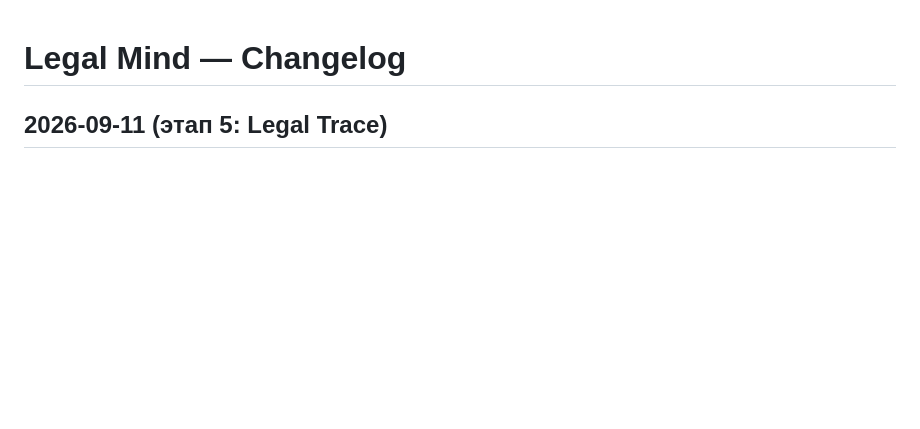
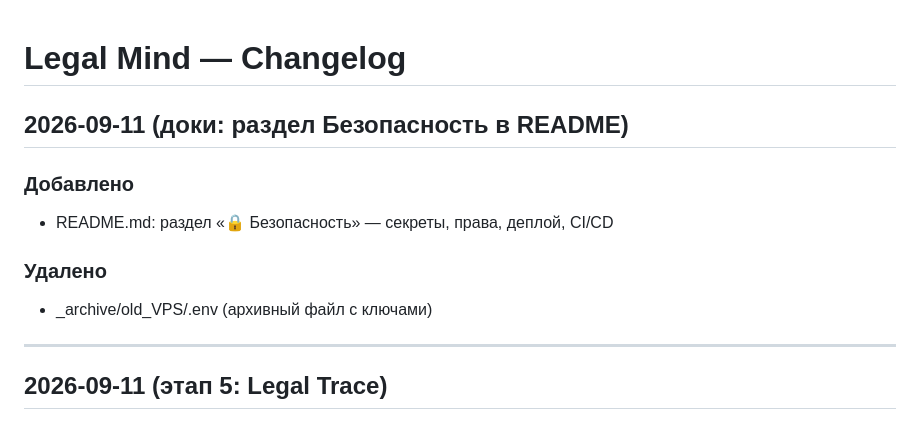
Before and after one commit to lolilop1/legal-mind, a Markdown page: docs/CHANGELOG.md, the part around the change. Drawn GitHub-style; blank space fills up the shorter version.

```diff
--- a/docs/CHANGELOG.md
+++ b/docs/CHANGELOG.md
@@ -1,4 +1,14 @@
 # Legal Mind — Changelog
+
+## 2026-09-11 (доки: раздел Безопасность в README)
+
+### Добавлено
+- README.md: раздел «🔒 Безопасность» — секреты, права, деплой, CI/CD
+
+### Удалено
+- _archive/old_VPS/.env (архивный файл с ключами)
+
+---
 
 ## 2026-09-11 (этап 5: Legal Trace)
 
```
Also changed, not shown: README.md (+15 -0 lines).
